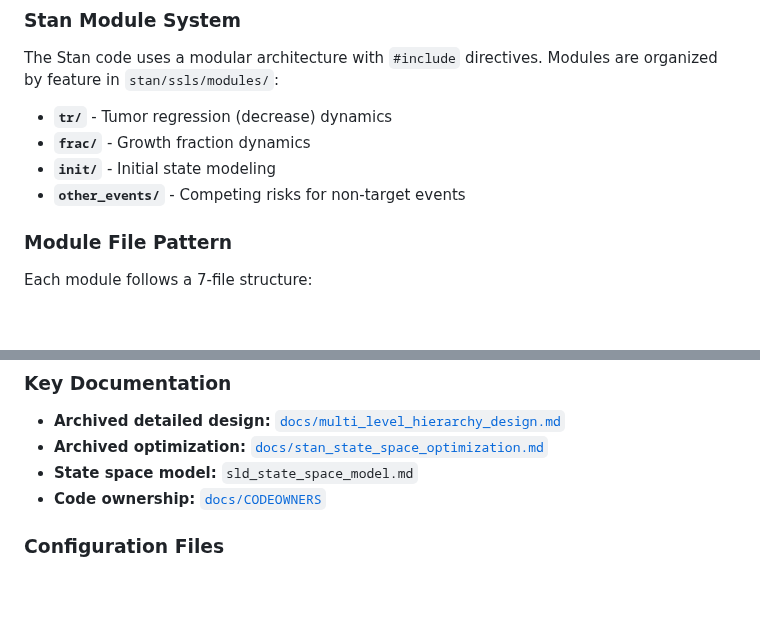
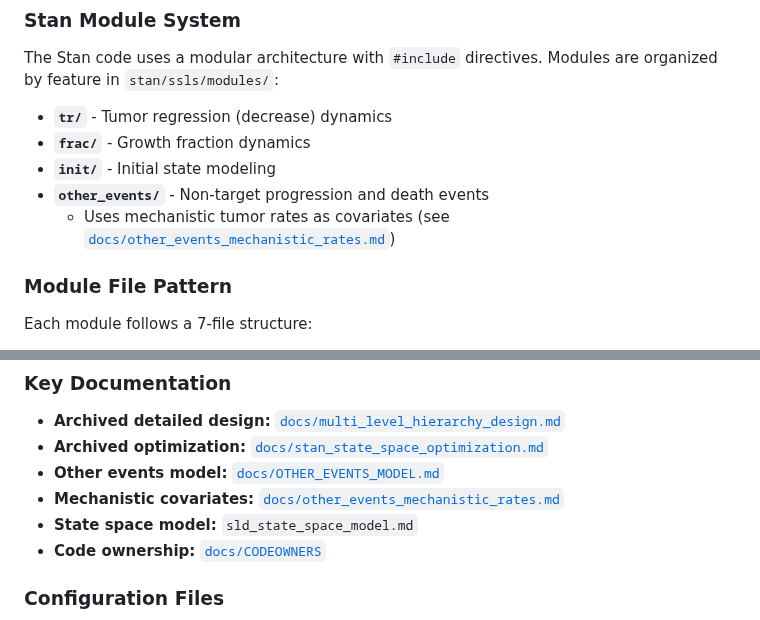
Before and after one commit to AstraZeneca/cds-dsi-pioneer-manuscript-2026, a Markdown page: docs/ARCHITECTURE.md, 2 parts joined by grey strips. Rendered like a GitHub page; blank space fills up the shorter version.

```diff
--- a/docs/ARCHITECTURE.md
+++ b/docs/ARCHITECTURE.md
@@ -257,7 +257,8 @@ The Stan code uses a modular architecture with `#include` directives. Modules ar
 - **`tr/`** - Tumor regression (decrease) dynamics
 - **`frac/`** - Growth fraction dynamics
 - **`init/`** - Initial state modeling
-- **`other_events/`** - Competing risks for non-target events
+- **`other_events/`** - Non-target progression and death events
+  - Uses mechanistic tumor rates as covariates (see [`docs/other_events_mechanistic_rates.md`](other_events_mechanistic_rates.md))
 
 ### Module File Pattern
 
@@ -296,6 +297,8 @@ This standardization makes modules:
 
 - **Archived detailed design:** [`docs/multi_level_hierarchy_design.md`](multi_level_hierarchy_design.md)
 - **Archived optimization:** [`docs/stan_state_space_optimization.md`](stan_state_space_optimization.md)
+- **Other events model:** [`docs/OTHER_EVENTS_MODEL.md`](OTHER_EVENTS_MODEL.md)
+- **Mechanistic covariates:** [`docs/other_events_mechanistic_rates.md`](other_events_mechanistic_rates.md)
 - **State space model:** `sld_state_space_model.md`
 - **Code ownership:** [`docs/CODEOWNERS`](CODEOWNERS)
 
```
Also changed, not shown: docs/OTHER_EVENTS_MODEL.md (+2 -0 lines), docs/other_events_mechanistic_rates.md (added, +171 -0 lines).
